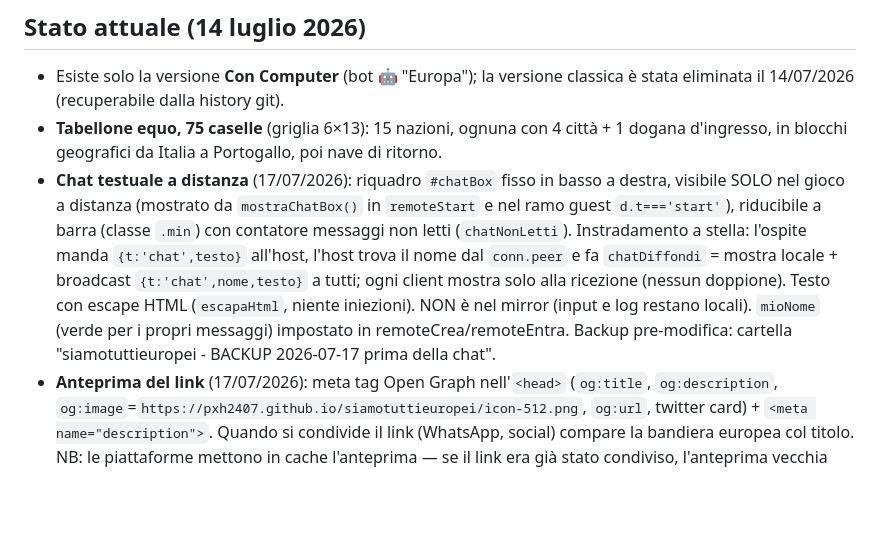
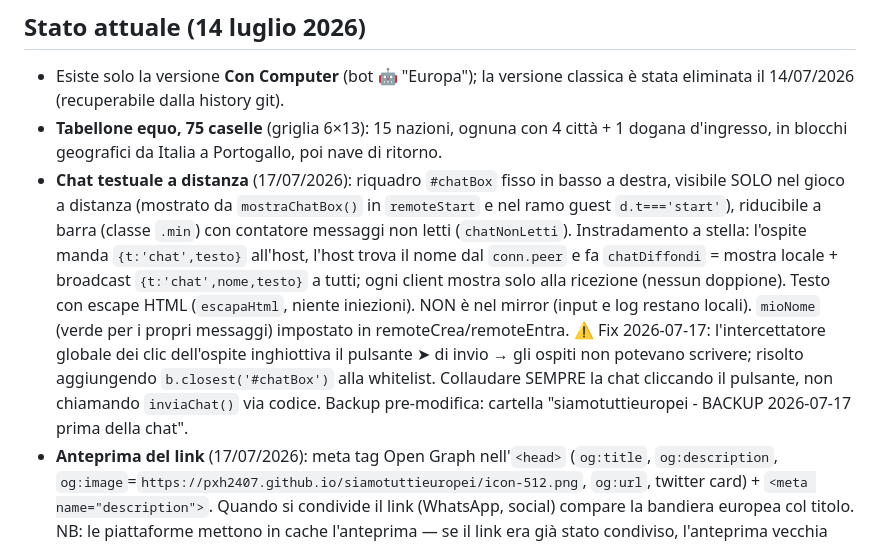
Before and after one commit to pxh2407/siamotuttieuropei, a Markdown page: CLAUDE.md, the part around the change. Drawn GitHub-style; blank space fills up the shorter version.

Commit message:
CLAUDE.md: annotata la correzione dell'invio chat per gli ospiti

```diff
--- a/CLAUDE.md
+++ b/CLAUDE.md
@@ -10,7 +10,7 @@ Gioco in un unico file HTML (`index.html`), 1–6 giocatori, bilingue IT/EN: tra
 
 - Esiste solo la versione **Con Computer** (bot 🤖 "Europa"); la versione classica è stata eliminata il 14/07/2026 (recuperabile dalla history git).
 - **Tabellone equo, 75 caselle** (griglia 6×13): 15 nazioni, ognuna con 4 città + 1 dogana d'ingresso, in blocchi geografici da Italia a Portogallo, poi nave di ritorno.
-- **Chat testuale a distanza** (17/07/2026): riquadro `#chatBox` fisso in basso a destra, visibile SOLO nel gioco a distanza (mostrato da `mostraChatBox()` in `remoteStart` e nel ramo guest `d.t==='start'`), riducibile a barra (classe `.min`) con contatore messaggi non letti (`chatNonLetti`). Instradamento a stella: l'ospite manda `{t:'chat',testo}` all'host, l'host trova il nome dal `conn.peer` e fa `chatDiffondi` = mostra locale + broadcast `{t:'chat',nome,testo}` a tutti; ogni client mostra solo alla ricezione (nessun doppione). Testo con escape HTML (`escapaHtml`, niente iniezioni). NON è nel mirror (input e log restano locali). `mioNome` (verde per i propri messaggi) impostato in remoteCrea/remoteEntra. Backup pre-modifica: cartella "siamotuttieuropei - BACKUP 2026-07-17 prima della chat".
+- **Chat testuale a distanza** (17/07/2026): riquadro `#chatBox` fisso in basso a destra, visibile SOLO nel gioco a distanza (mostrato da `mostraChatBox()` in `remoteStart` e nel ramo guest `d.t==='start'`), riducibile a barra (classe `.min`) con contatore messaggi non letti (`chatNonLetti`). Instradamento a stella: l'ospite manda `{t:'chat',testo}` all'host, l'host trova il nome dal `conn.peer` e fa `chatDiffondi` = mostra locale + broadcast `{t:'chat',nome,testo}` a tutti; ogni client mostra solo alla ricezione (nessun doppione). Testo con escape HTML (`escapaHtml`, niente iniezioni). NON è nel mirror (input e log restano locali). `mioNome` (verde per i propri messaggi) impostato in remoteCrea/remoteEntra. ⚠️ Fix 2026-07-17: l'intercettatore globale dei clic dell'ospite inghiottiva il pulsante ➤ di invio → gli ospiti non potevano scrivere; risolto aggiungendo `b.closest('#chatBox')` alla whitelist. Collaudare SEMPRE la chat cliccando il pulsante, non chiamando `inviaChat()` via codice. Backup pre-modifica: cartella "siamotuttieuropei - BACKUP 2026-07-17 prima della chat".
 - **Anteprima del link** (17/07/2026): meta tag Open Graph nell'`<head>` (`og:title`, `og:description`, `og:image`=`https://pxh2407.github.io/siamotuttieuropei/icon-512.png`, `og:url`, twitter card) + `<meta name="description">`. Quando si condivide il link (WhatsApp, social) compare la bandiera europea col titolo. NB: le piattaforme mettono in cache l'anteprima — se il link era già stato condiviso, l'anteprima vecchia può restare per un po'.
 - **Stampa regole** (17/07/2026): pulsante "🖨 Stampa le regole e le istruzioni" nel setup + "🖨 Stampa le regole" nella finestra Regole in-game. `stampaRegole()` compone `#stampaArea` (regole complete + istruzioni gioco a distanza, nella lingua corrente) e chiama `window.print()`; CSS `@media print` mostra solo `#stampaArea` (deve restare figlio diretto di `<body>`) e nasconde tutto il resto. Output ~2 pagine A4.
 - **PWA installabile** (14/07/2026): `manifest.json` + `icon-192.png`/`icon-512.png` (bandiera UE); pulsante "🖥 Inserisci un'icona sul desktop" nella schermata iniziale (usa `beforeinstallprompt`, fallback con istruzioni per iOS/Firefox; nascosto se già in modalità app). Nessun service worker (evita cache stantia). `icona.ico` serve per il collegamento sul desktop del PC di Filippo.
```
